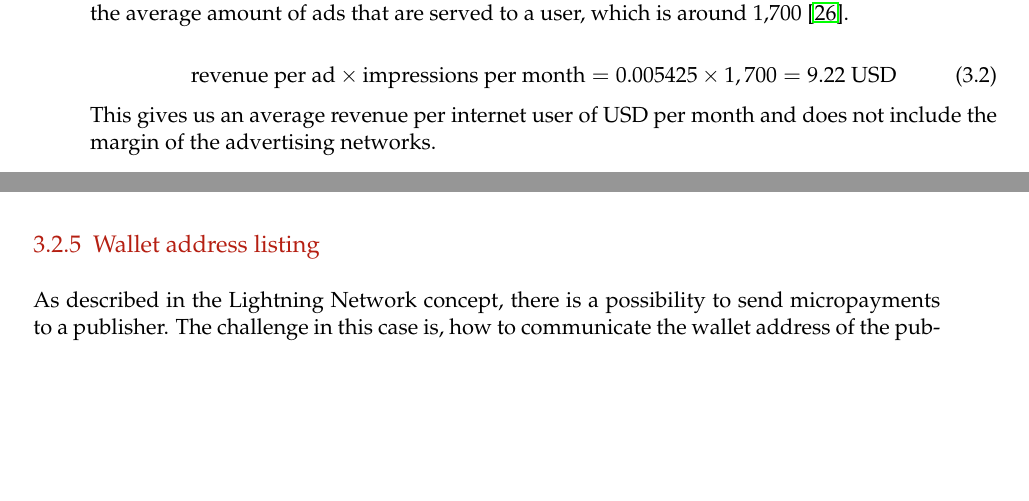
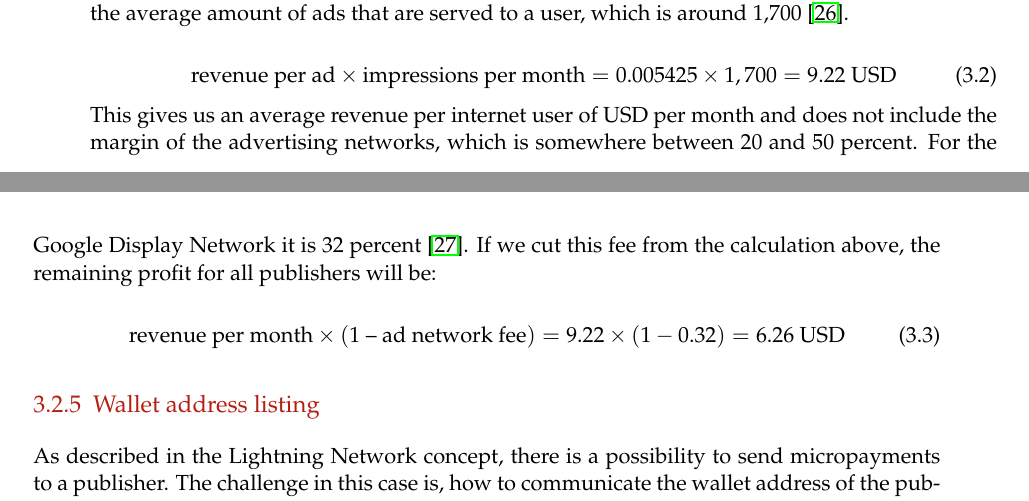
Before and after one commit to lightning-sprinkle/master-thesis, a LaTeX thesis (thesis/main.tex, which reads thesis/content/03_concept_and_design.tex): two parts of pages 23 and 24 of 41, joined at a grey line, cut so that both start at the same text, the shorter picture padded with empty space. Compiled offline with pdfLaTeX.

Commit message:
Ad network payout

```diff
--- a/thesis/content/03_concept_and_design.tex
+++ b/thesis/content/03_concept_and_design.tex
@@ -70,9 +70,12 @@ One of the challeges of this concept is to pay a fair share to the publisher. Ho
 \begin{equation}
   \text{revenue per ad} \times \text{impressions per month} = 0.005425 \times 1,700 = 9.22 ~\text{USD}
 \end{equation}
-This gives us an average revenue per internet user of USD per month and does not include the margin of the advertising networks.
+This gives us an average revenue per internet user of USD per month and does not include the margin of the advertising networks, which is somewhere between 20 and 50 percent. For the Google Display Network it is 32 percent \cite{googlefee}. If we cut this fee from the calculation above, the remaining profit for all publishers will be:
 
 
+\begin{equation}
+  \text{revenue per month} \times (\text{1 -- ad network fee}) = 9.22 \times (1 - 0.32) = 6.26 ~\text{USD}
+\end{equation}
 
 
 
```
Also changed, not shown: thesis/bibliography.bib (+5 -0 lines), thesis/main.pdf.
